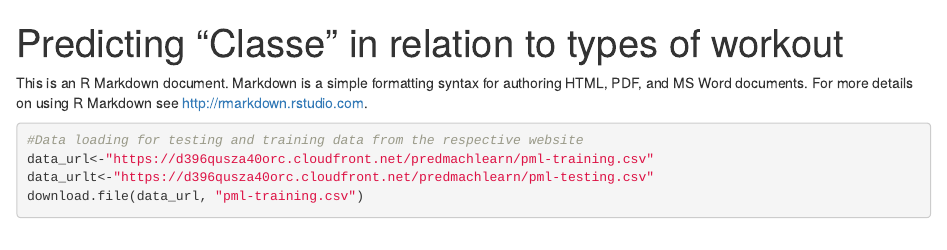
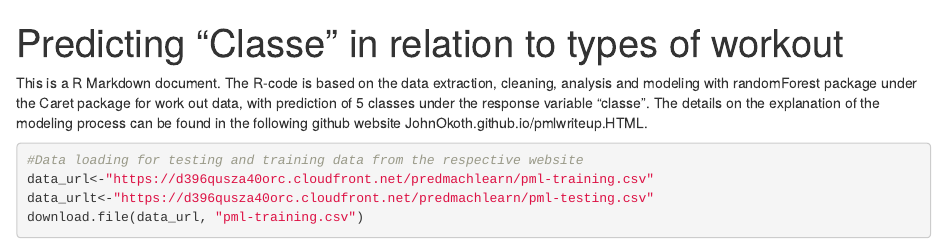
Before and after one commit to JohnOkoth/pmlwriteup, an R Markdown document (pmlwriteup.Rmd): the page in a window 1100 px wide, from its top. Rendered offline with R 4.5, knitr and Pandoc, with nearby package versions; some code elsewhere in the file could not run offline.

Commit message:
Update pmlwriteup.Rmd

```diff
--- a/pmlwriteup.Rmd
+++ b/pmlwriteup.Rmd
@@ -3,7 +3,7 @@ title: Predicting "Classe" in relation to types of workout
 output: html_document
 ---
 
-This is an R Markdown document. Markdown is a simple formatting syntax for authoring HTML, PDF, and MS Word documents. For more details on using R Markdown see <http://rmarkdown.rstudio.com>.
+This is a R Markdown document. The R-code is based on the data extraction, cleaning, analysis and modeling with randomForest package under the Caret package for work out data, with prediction of 5 classes under the response variable "classe". The details on the explanation of the modeling process can be found in the following github website JohnOkoth.github.io/pmlwriteup.HTML.
 
 
 
```
